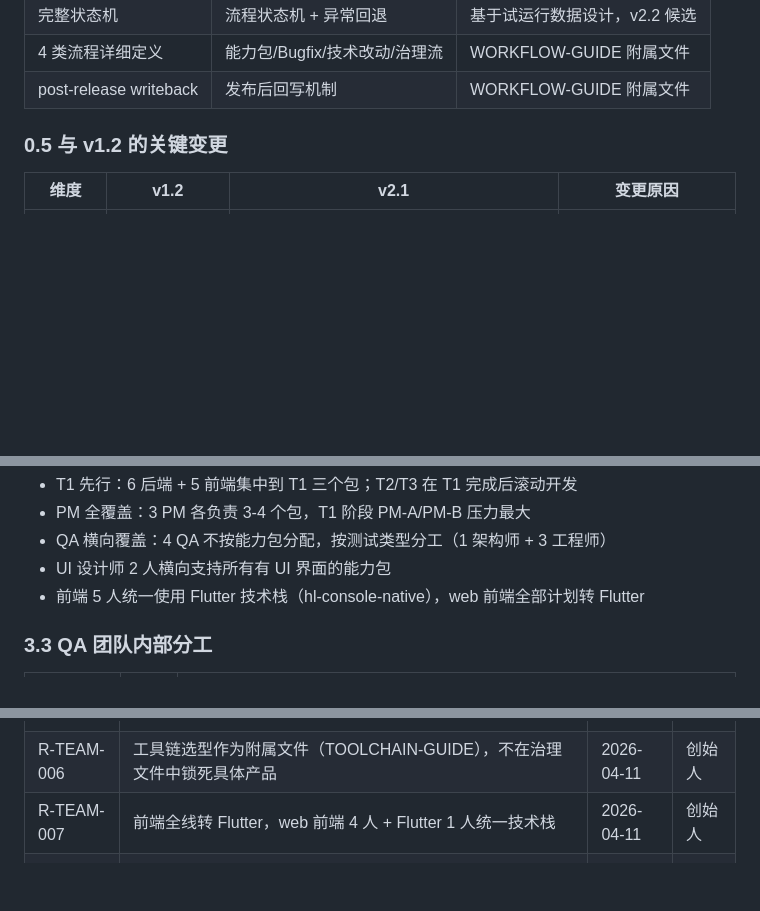
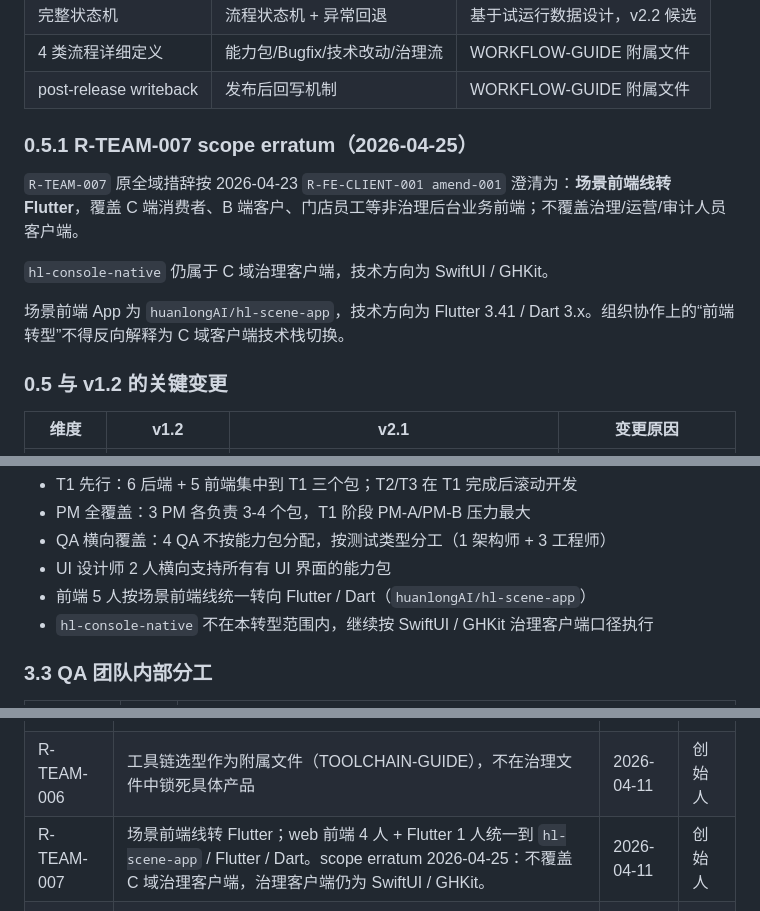
Before and after one commit to huanlongAI/hl-dispatch, a Markdown page: deliverables/decisions/TEAM-COLLABORATION-SPEC-v2.1.md, 3 parts joined by grey strips. GitHub-like rendering; blank space fills up the shorter version.

Commit message:
docs: clarify scene frontend flutter scope

```diff
--- a/deliverables/decisions/TEAM-COLLABORATION-SPEC-v2.1.md
+++ b/deliverables/decisions/TEAM-COLLABORATION-SPEC-v2.1.md
@@ -83,6 +83,14 @@ I-8（path-based gate）+ I-11（审计修正：机读化）
 | 完整状态机 | 流程状态机 + 异常回退 | 基于试运行数据设计，v2.2 候选 |
 | 4 类流程详细定义 | 能力包/Bugfix/技术改动/治理流 | WORKFLOW-GUIDE 附属文件 |
 | post-release writeback | 发布后回写机制 | WORKFLOW-GUIDE 附属文件 |
+
+### 0.5.1 R-TEAM-007 scope erratum（2026-04-25）
+
+`R-TEAM-007` 原全域措辞按 2026-04-23 `R-FE-CLIENT-001 amend-001` 澄清为：**场景前端线转 Flutter**，覆盖 C 端消费者、B 端客户、门店员工等非治理后台业务前端；不覆盖治理/运营/审计人员客户端。
+
+`hl-console-native` 仍属于 C 域治理客户端，技术方向为 SwiftUI / GHKit。
+
+场景前端 App 为 `huanlongAI/hl-scene-app`，技术方向为 Flutter 3.41 / Dart 3.x。组织协作上的“前端转型”不得反向解释为 C 域客户端技术栈切换。
 
 ### 0.5 与 v1.2 的关键变更
 
@@ -407,7 +415,8 @@ merge
 - PM 全覆盖：3 PM 各负责 3-4 个包，T1 阶段 PM-A/PM-B 压力最大
 - QA 横向覆盖：4 QA 不按能力包分配，按测试类型分工（1 架构师 + 3 工程师）
 - UI 设计师 2 人横向支持所有有 UI 界面的能力包
-- 前端 5 人统一使用 Flutter 技术栈（hl-console-native），web 前端全部计划转 Flutter
+- 前端 5 人按场景前端线统一转向 Flutter / Dart（`huanlongAI/hl-scene-app`）
+- `hl-console-native` 不在本转型范围内，继续按 SwiftUI / GHKit 治理客户端口径执行
 
 ### 3.3 QA 团队内部分工
 
@@ -694,7 +703,7 @@ settings.gradle.kts                       @founder
 | R-TEAM-004 | PM 不审 design.md | 2026-04-11 | 创始人 |
 | R-TEAM-005 | 测试团队 4 人定位为 QA / Acceptance Owner（1 架构师 + 3 工程师） | 2026-04-11 | 创始人 |
 | R-TEAM-006 | 工具链选型作为附属文件（TOOLCHAIN-GUIDE），不在治理文件中锁死具体产品 | 2026-04-11 | 创始人 |
-| R-TEAM-007 | 前端全线转 Flutter，web 前端 4 人 + Flutter 1 人统一技术栈 | 2026-04-11 | 创始人 |
+| R-TEAM-007 | 场景前端线转 Flutter；web 前端 4 人 + Flutter 1 人统一到 `hl-scene-app` / Flutter / Dart。scope erratum 2026-04-25：不覆盖 C 域治理客户端，治理客户端仍为 SwiftUI / GHKit。 | 2026-04-11 | 创始人 |
 | R-TEAM-008 | 语义主权分层：PM = 能力包 SSOT；创始人 = 全局契约 SSOT | 2026-04-11 | 审计仲裁 |
 | R-TEAM-009 | QA verdict / PM acceptance 必须为 required status checks，不接受口头放行 | 2026-04-11 | 审计仲裁 |
 | R-TEAM-010 | AI-first 编码：默认 AI 生成，人工可补，统一过 gate | 2026-04-11 | 审计仲裁 |
```
Also changed, not shown: deliverables/decisions/TOOLCHAIN-GUIDE-v1.md (+4 -2 lines).
